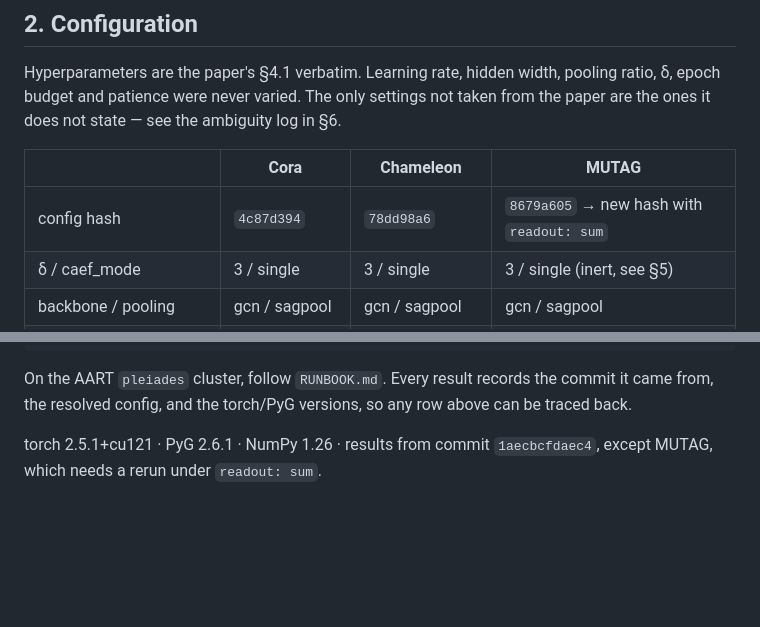
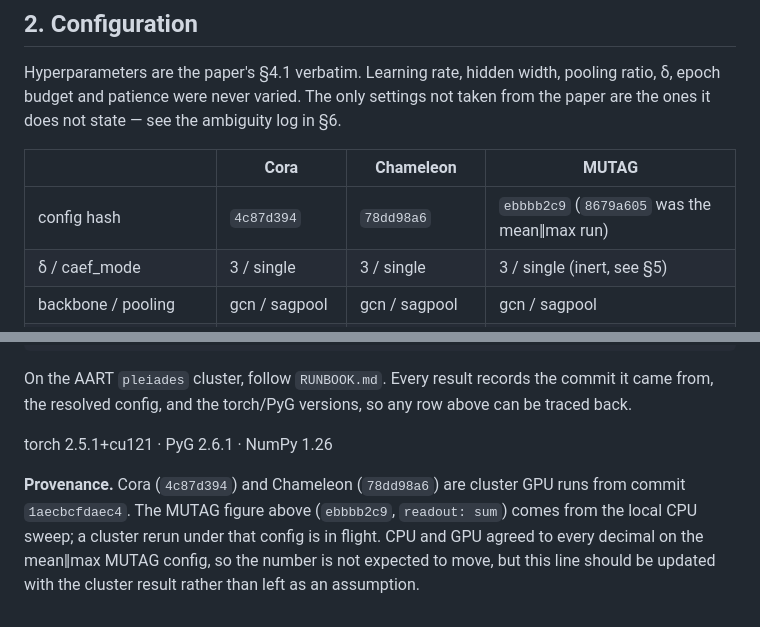
Before and after one commit to M4-on-Github/GNN_CaCoSE, a Markdown page: REPRO_REPORT.md, 2 parts joined by grey strips. Rendered like a GitHub page; blank space fills up the shorter version.

```diff
--- a/REPRO_REPORT.md
+++ b/REPRO_REPORT.md
@@ -35,7 +35,7 @@ ones it does not state — see the ambiguity log in §6.
 
 | | Cora | Chameleon | MUTAG |
 |---|---|---|---|
-| config hash | `4c87d394` | `78dd98a6` | `8679a605` → new hash with `readout: sum` |
+| config hash | `4c87d394` | `78dd98a6` | `ebbbb2c9` (`8679a605` was the mean‖max run) |
 | δ / caef_mode | 3 / single | 3 / single | 3 / single (inert, see §5) |
 | backbone / pooling | gcn / sagpool | gcn / sagpool | gcn / sagpool |
 | readout | mean+max | mean+max | **sum** |
@@ -208,5 +208,10 @@ python -m scripts.sweep_seeds
 On the AART `pleiades` cluster, follow `RUNBOOK.md`. Every result records the commit it came from,
 the resolved config, and the torch/PyG versions, so any row above can be traced back.
 
-torch 2.5.1+cu121 · PyG 2.6.1 · NumPy 1.26 · results from commit `1aecbcfdaec4`, except MUTAG,
-which needs a rerun under `readout: sum`.
+torch 2.5.1+cu121 · PyG 2.6.1 · NumPy 1.26
+
+**Provenance.** Cora (`4c87d394`) and Chameleon (`78dd98a6`) are cluster GPU runs from commit
+`1aecbcfdaec4`. The MUTAG figure above (`ebbbb2c9`, `readout: sum`) comes from the local CPU
+sweep; a cluster rerun under that config is in flight. CPU and GPU agreed to every decimal on the
+mean‖max MUTAG config, so the number is not expected to move, but this line should be updated with
+the cluster result rather than left as an assumption.
```
Also changed, not shown: README.md (+48 -16 lines), plans/phase1.md (+21 -12 lines).
